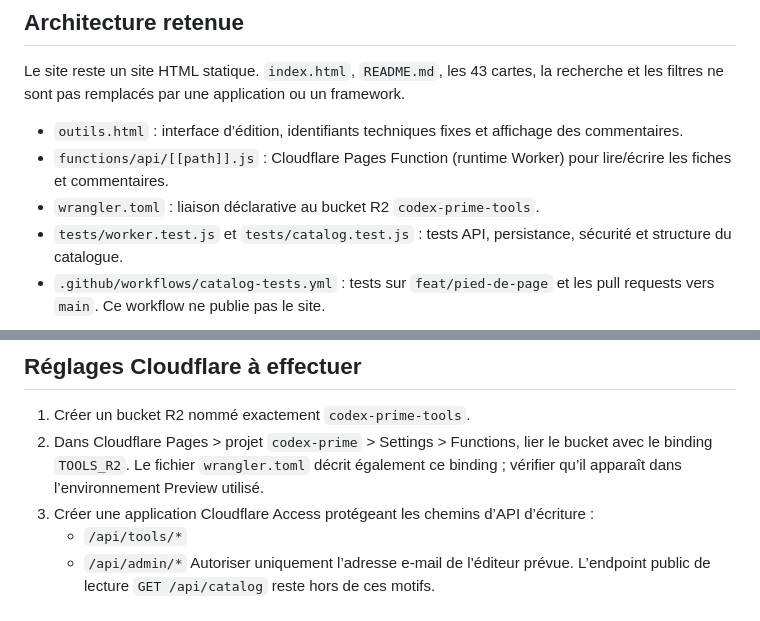
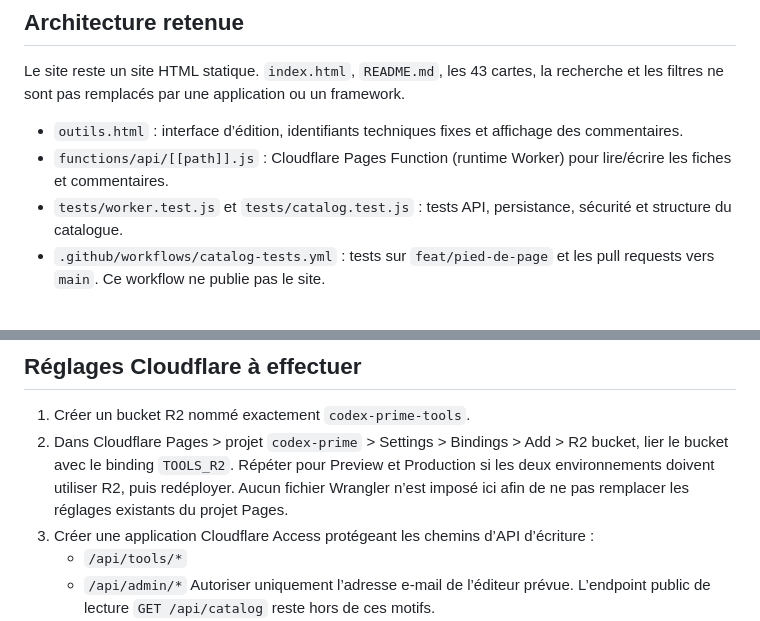
Before and after one commit to ben-scap/codex-prime, a Markdown page: docs/r2-catalogue.md, 2 parts joined by grey strips. Drawn GitHub-style.

Commit message:
docs: preserve existing Pages dashboard configuration

```diff
--- a/docs/r2-catalogue.md
+++ b/docs/r2-catalogue.md
@@ -6,7 +6,6 @@ Le site reste un site HTML statique. `index.html`, `README.md`, les 43 cartes, l
 
 - `outils.html` : interface d’édition, identifiants techniques fixes et affichage des commentaires.
 - `functions/api/[[path]].js` : Cloudflare Pages Function (runtime Worker) pour lire/écrire les fiches et commentaires.
-- `wrangler.toml` : liaison déclarative au bucket R2 `codex-prime-tools`.
 - `tests/worker.test.js` et `tests/catalog.test.js` : tests API, persistance, sécurité et structure du catalogue.
 - `.github/workflows/catalog-tests.yml` : tests sur `feat/pied-de-page` et les pull requests vers `main`. Ce workflow ne publie pas le site.
 
@@ -25,7 +24,7 @@ Les modifications utilisent l’ETag R2 dans `If-Match` et une écriture conditi
 ## Réglages Cloudflare à effectuer
 
 1. Créer un bucket R2 nommé exactement `codex-prime-tools`.
-2. Dans Cloudflare Pages > projet `codex-prime` > Settings > Functions, lier le bucket avec le binding `TOOLS_R2`. Le fichier `wrangler.toml` décrit également ce binding ; vérifier qu’il apparaît dans l’environnement Preview utilisé.
+2. Dans Cloudflare Pages > projet `codex-prime` > Settings > Bindings > Add > R2 bucket, lier le bucket avec le binding `TOOLS_R2`. Répéter pour Preview et Production si les deux environnements doivent utiliser R2, puis redéployer. Aucun fichier Wrangler n’est imposé ici afin de ne pas remplacer les réglages existants du projet Pages.
 3. Créer une application Cloudflare Access protégeant les chemins d’API d’écriture :
    - `/api/tools/*`
    - `/api/admin/*`
```
